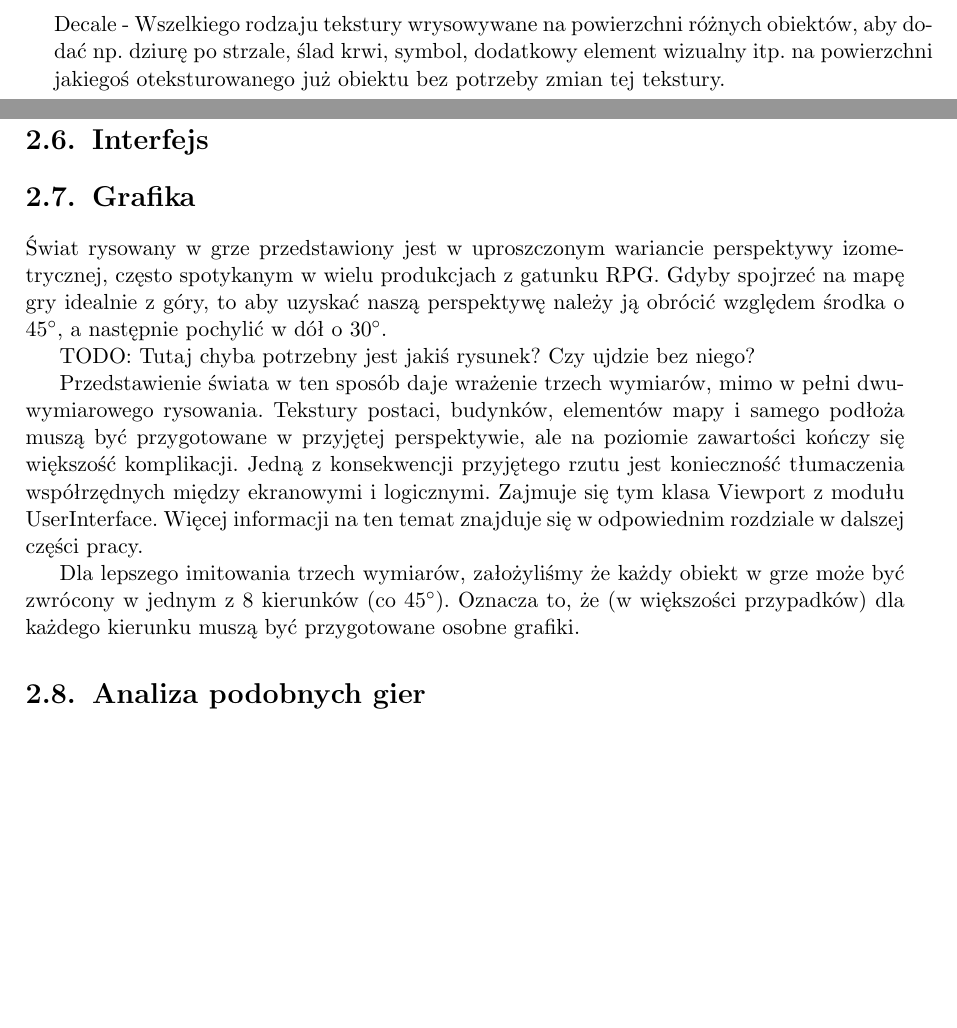
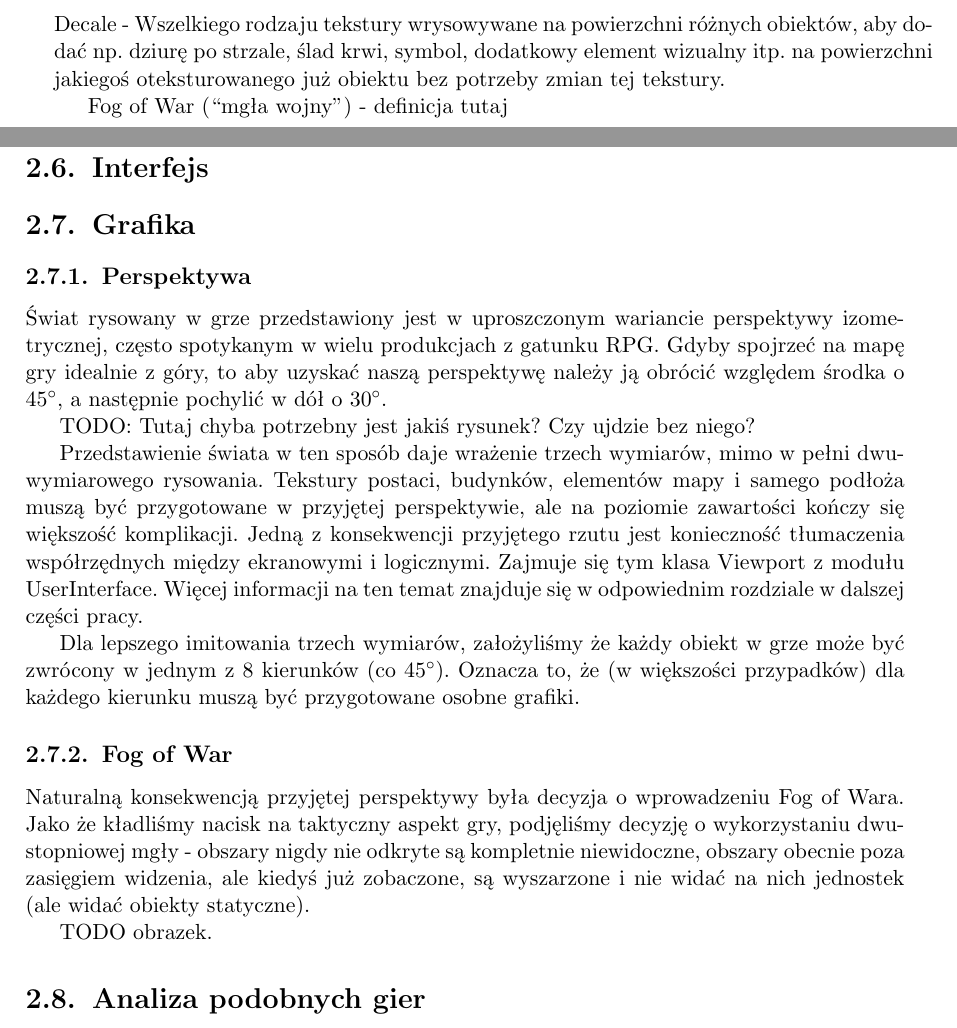
Before and after one commit to Tommalla/ZPP, a LaTeX thesis (BuriedSecret.tex): two parts of pages 9 and 14 of 41, joined at a grey line, cut so that both start at the same text, the shorter picture padded with empty space. Compiled offline with pdfLaTeX.

Commit message:
Dodany FOW do rozdziału poglądowego o grafice.

```diff
--- a/BuriedSecret.tex
+++ b/BuriedSecret.tex
@@ -79,6 +79,8 @@
   Decale - Wszelkiego rodzaju tekstury wrysowywane na powierzchni różnych obiektów, aby dodać np. dziurę po strzale,
   ślad krwi, symbol, dodatkowy element wizualny itp. na powierzchni jakiegoś oteksturowanego już obiektu bez potrzeby
   zmian tej tekstury.
+
+  Fog of War (``mgła wojny'') - definicja tutaj
 
 \chapter{Projekt}
 
@@ -189,6 +191,7 @@
 
   \section{Grafika}
 %   Krótko o perspektywie, dlaczego taka, jakie to ma konsekwencje
+    \subsection{Perspektywa}
     Świat rysowany w grze przedstawiony jest w uproszczonym wariancie perspektywy izometrycznej, często spotykanym w
     wielu produkcjach z gatunku RPG. Gdyby spojrzeć na mapę gry idealnie z góry, to aby uzyskać naszą perspektywę należy
     ją obrócić względem środka o $45\degree$, a następnie pochylić w dół o $30\degree$.
@@ -204,6 +207,14 @@
     Dla lepszego imitowania trzech wymiarów, założyliśmy że każdy obiekt w grze może być zwrócony w jednym z 8 kierunków
     (co $45\degree$). Oznacza to, że (w większości przypadków) dla każdego kierunku muszą być przygotowane osobne
     grafiki.
+
+    \subsection{Fog of War}
+    Naturalną konsekwencją przyjętej perspektywy była decyzja o wprowadzeniu Fog of Wara. Jako że kładliśmy nacisk na
+    taktyczny aspekt gry, podjęliśmy decyzję o wykorzystaniu dwustopniowej mgły - obszary nigdy nie odkryte są
+    kompletnie niewidoczne, obszary obecnie poza zasięgiem widzenia, ale kiedyś już zobaczone, są wyszarzone i nie widać
+    na nich jednostek (ale widać obiekty statyczne).
+
+    TODO obrazek.
 
   \section{Analiza podobnych gier}
 
```
